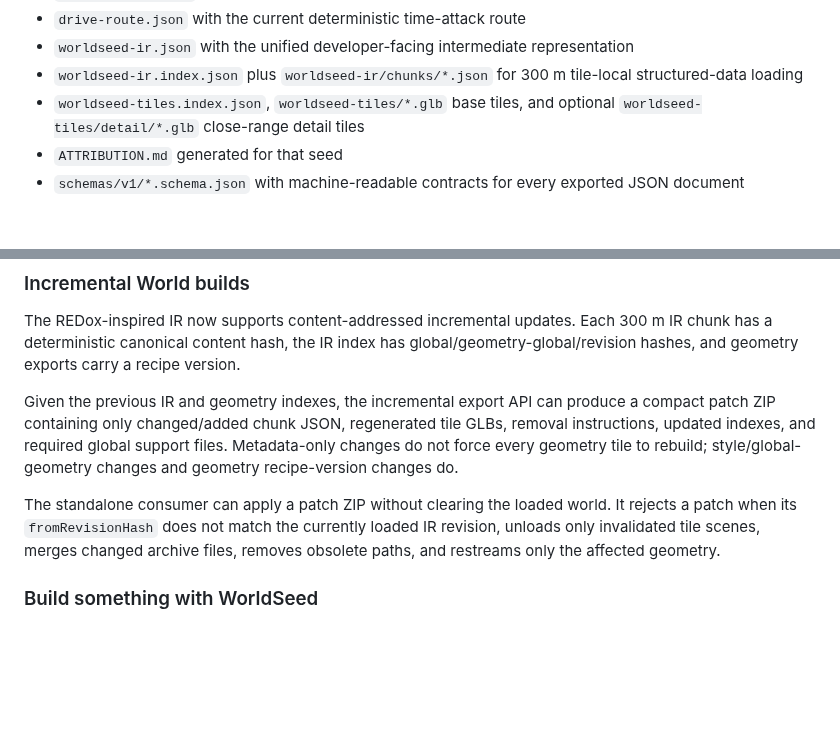
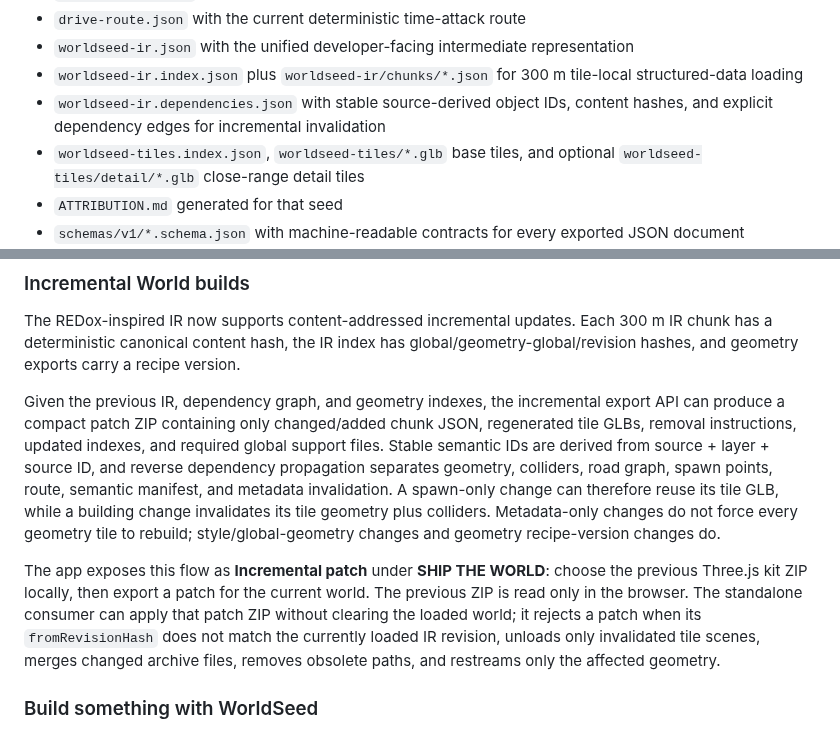
Before and after one commit to yz4git/next-gen, a Markdown page: README.md, 2 parts joined by grey strips. GitHub-like rendering; blank space fills up the shorter version.

Commit message:
Document stable dependency graph and patch UI

```diff
--- a/README.md
+++ b/README.md
@@ -164,6 +164,7 @@ The starter-kit ZIP contains:
 - `drive-route.json` with the current deterministic time-attack route
 - `worldseed-ir.json` with the unified developer-facing intermediate representation
 - `worldseed-ir.index.json` plus `worldseed-ir/chunks/*.json` for 300 m tile-local structured-data loading
+- `worldseed-ir.dependencies.json` with stable source-derived object IDs, content hashes, and explicit dependency edges for incremental invalidation
 - `worldseed-tiles.index.json`, `worldseed-tiles/*.glb` base tiles, and optional `worldseed-tiles/detail/*.glb` close-range detail tiles
 - `ATTRIBUTION.md` generated for that seed
 - `schemas/v1/*.schema.json` with machine-readable contracts for every exported JSON document
@@ -175,9 +176,9 @@ Schema compatibility is documented in [docs/SCHEMA_VERSIONING.md](docs/SCHEMA_VE
 
 The REDox-inspired IR now supports content-addressed incremental updates. Each 300 m IR chunk has a deterministic canonical content hash, the IR index has global/geometry-global/revision hashes, and geometry exports carry a recipe version.
 
-Given the previous IR and geometry indexes, the incremental export API can produce a compact patch ZIP containing only changed/added chunk JSON, regenerated tile GLBs, removal instructions, updated indexes, and required global support files. Metadata-only changes do not force every geometry tile to rebuild; style/global-geometry changes and geometry recipe-version changes do.
+Given the previous IR, dependency graph, and geometry indexes, the incremental export API can produce a compact patch ZIP containing only changed/added chunk JSON, regenerated tile GLBs, removal instructions, updated indexes, and required global support files. Stable semantic IDs are derived from source + layer + source ID, and reverse dependency propagation separates geometry, colliders, road graph, spawn points, route, semantic manifest, and metadata invalidation. A spawn-only change can therefore reuse its tile GLB, while a building change invalidates its tile geometry plus colliders. Metadata-only changes do not force every geometry tile to rebuild; style/global-geometry changes and geometry recipe-version changes do.
 
-The standalone consumer can apply a patch ZIP without clearing the loaded world. It rejects a patch when its `fromRevisionHash` does not match the currently loaded IR revision, unloads only invalidated tile scenes, merges changed archive files, removes obsolete paths, and restreams only the affected geometry.
+The app exposes this flow as **Incremental patch** under **SHIP THE WORLD**: choose the previous Three.js kit ZIP locally, then export a patch for the current world. The previous ZIP is read only in the browser. The standalone consumer can apply that patch ZIP without clearing the loaded world; it rejects a patch when its `fromRevisionHash` does not match the currently loaded IR revision, unloads only invalidated tile scenes, merges changed archive files, removes obsolete paths, and restreams only the affected geometry.
 
 ### Build something with WorldSeed
 
```
